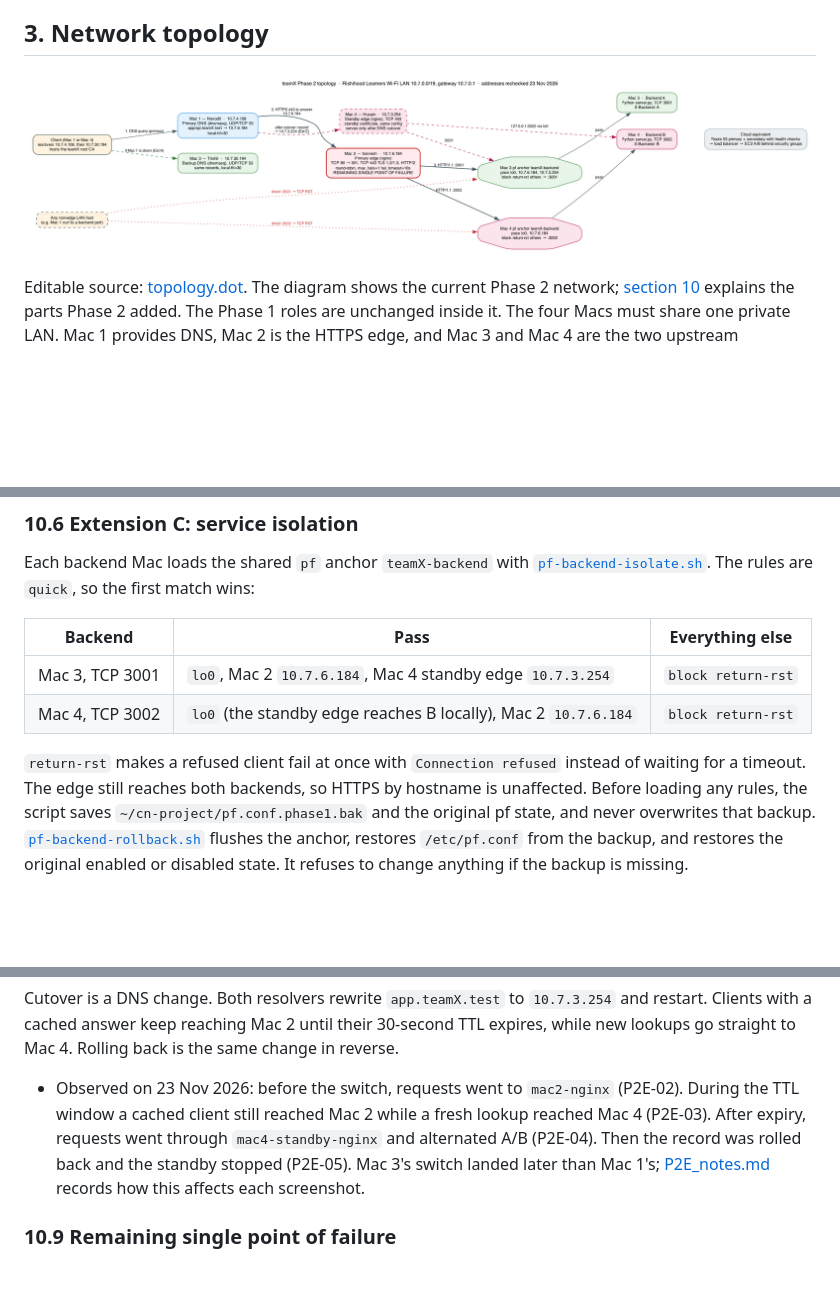
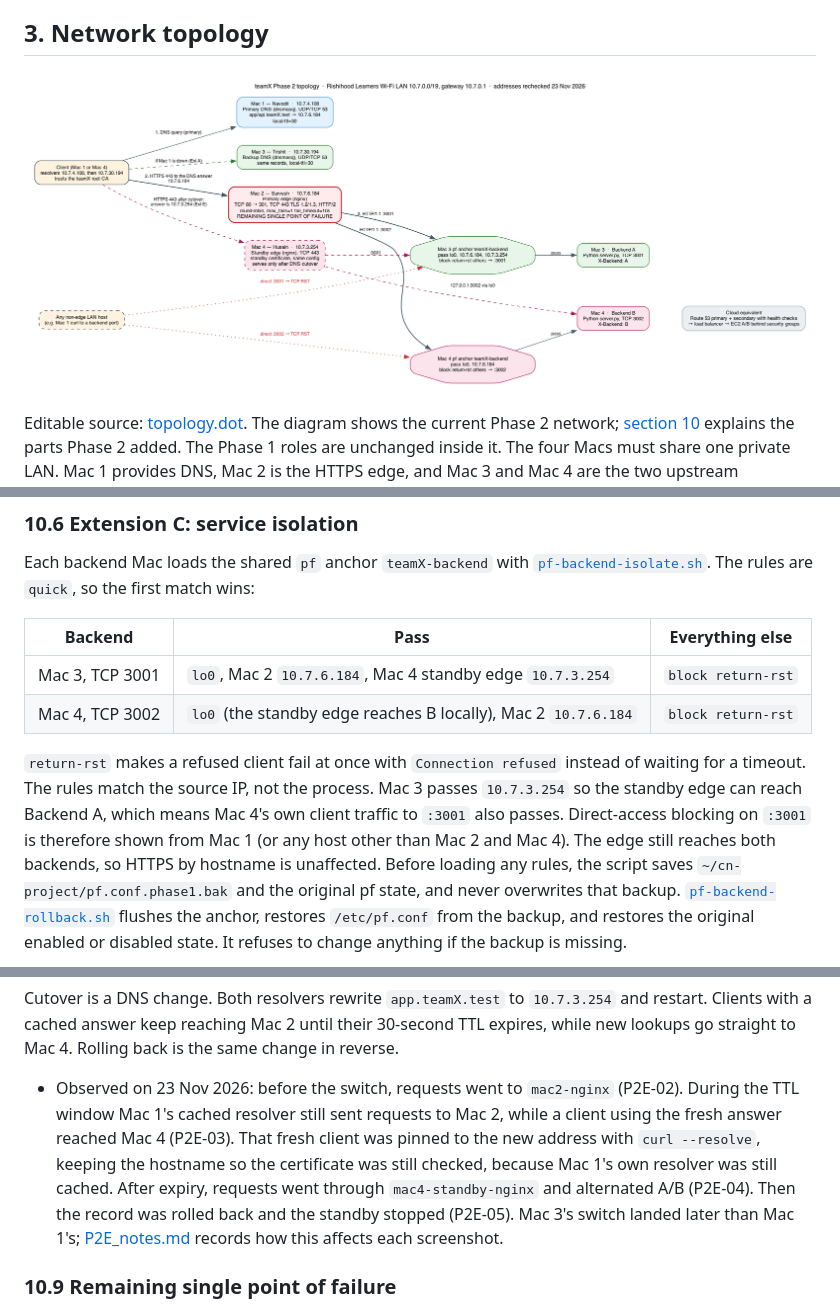
Before and after one commit to HusainNST/CN, a Markdown page: 01_architecture/architecture_doc.md, 3 parts joined by grey strips. Drawn GitHub-style; pictures changed too: 01_architecture/topology.png; blank space fills up the shorter version.

Commit message:
docs(p2-18): address review on PR #48
- Topology: HTTPS arrows now start at the client, not the DNS server; DNS and edges share one column; re-rendered
- 10.6: pf matches source IP, so Mac 4 client traffic to :3001 passes; show blocking from Mac 1
- 10.8: note P2E-03 fresh client used curl --resolve
- 10.4: 'every application server is healthy'

```diff
--- a/01_architecture/architecture_doc.md
+++ b/01_architecture/architecture_doc.md
@@ -340,7 +340,11 @@ are `quick`, so the first match wins:
 | Mac 4, TCP 3002 | `lo0` (the standby edge reaches B locally), Mac 2 `10.7.6.184` | `block return-rst` |
 
 `return-rst` makes a refused client fail at once with `Connection refused`
-instead of waiting for a timeout. The edge still reaches both backends, so
+instead of waiting for a timeout. The rules match the source IP, not the
+process. Mac 3 passes `10.7.3.254` so the standby edge can reach Backend A,
+which means Mac 4's own client traffic to `:3001` also passes. Direct-access
+blocking on `:3001` is therefore shown from Mac 1 (or any host other than
+Mac 2 and Mac 4). The edge still reaches both backends, so
 HTTPS by hostname is unaffected. Before loading any rules, the script saves
 `~/cn-project/pf.conf.phase1.bak` and the original pf state, and never
 overwrites that backup. [`pf-backend-rollback.sh`](../02_config/phase2/pf-backend-rollback.sh)
@@ -385,8 +389,11 @@ until their 30-second TTL expires, while new lookups go straight to Mac 4.
 Rolling back is the same change in reverse.
 
 - Observed on 23 Nov 2026: before the switch, requests went to `mac2-nginx`
-  (P2E-02). During the TTL window a cached client still reached Mac 2 while a
-  fresh lookup reached Mac 4 (P2E-03). After expiry, requests went through
+  (P2E-02). During the TTL window Mac 1's cached resolver still sent requests
+  to Mac 2, while a client using the fresh answer reached Mac 4 (P2E-03). That
+  fresh client was pinned to the new address with `curl --resolve`, keeping
+  the hostname so the certificate was still checked, because Mac 1's own
+  resolver was still cached. After expiry, requests went through
   `mac4-standby-nginx` and alternated A/B (P2E-04). Then the record was rolled
   back and the standby stopped (P2E-05). Mac 3's switch landed later than
   Mac 1's; [P2E_notes.md](../04_evidence/P2_E_edge_migration/P2E_notes.md)
```
Also changed, not shown: other parts of 01_architecture/architecture_doc.md (+2 -2 lines), 1 other file.
